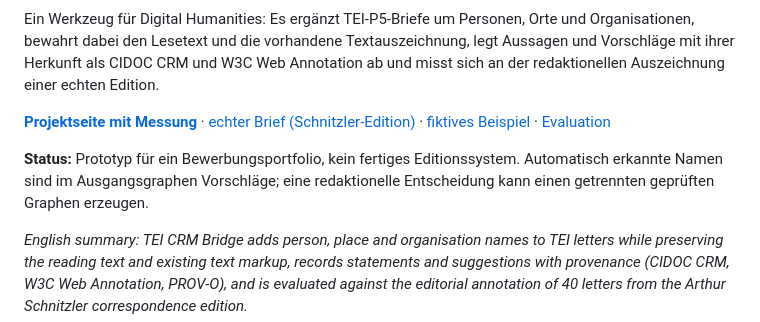
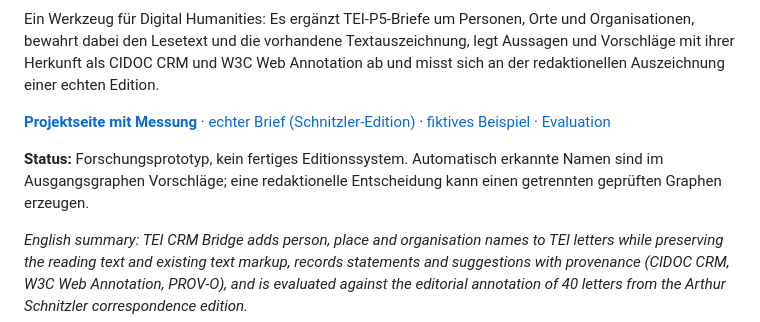
Before and after one commit to klausbehnamshad/tei-crm-bridge, a Markdown page: README.md, the part around one of its changes. Drawn GitHub-style.

Commit message:
Clarify status and add DOI badge

```diff
--- a/README.md
+++ b/README.md
@@ -6,7 +7,7 @@ Ein Werkzeug für Digital Humanities: Es ergänzt TEI-P5-Briefe um Personen, Ort
 
 **[Projektseite mit Messung](https://klausbehnamshad.github.io/tei-crm-bridge/)** · [echter Brief (Schnitzler-Edition)](https://klausbehnamshad.github.io/tei-crm-bridge/schnitzler/L02051.html) · [fiktives Beispiel](https://klausbehnamshad.github.io/tei-crm-bridge/example/letter.html) · [Evaluation](eval/README.md)
 
-**Status:** Prototyp für ein Bewerbungsportfolio, kein fertiges Editionssystem. Automatisch erkannte Namen sind im Ausgangsgraphen Vorschläge; eine redaktionelle Entscheidung kann einen getrennten geprüften Graphen erzeugen.
+**Status:** Forschungsprototyp, kein fertiges Editionssystem. Automatisch erkannte Namen sind im Ausgangsgraphen Vorschläge; eine redaktionelle Entscheidung kann einen getrennten geprüften Graphen erzeugen.
 
 *English summary: TEI CRM Bridge adds person, place and organisation names to TEI letters while preserving the reading text and existing text markup, records statements and suggestions with provenance (CIDOC CRM, W3C Web Annotation, PROV-O), and is evaluated against the editorial annotation of 40 letters from the Arthur Schnitzler correspondence edition.*
 
```
Also changed, not shown: other parts of README.md (+1 -0 lines).
